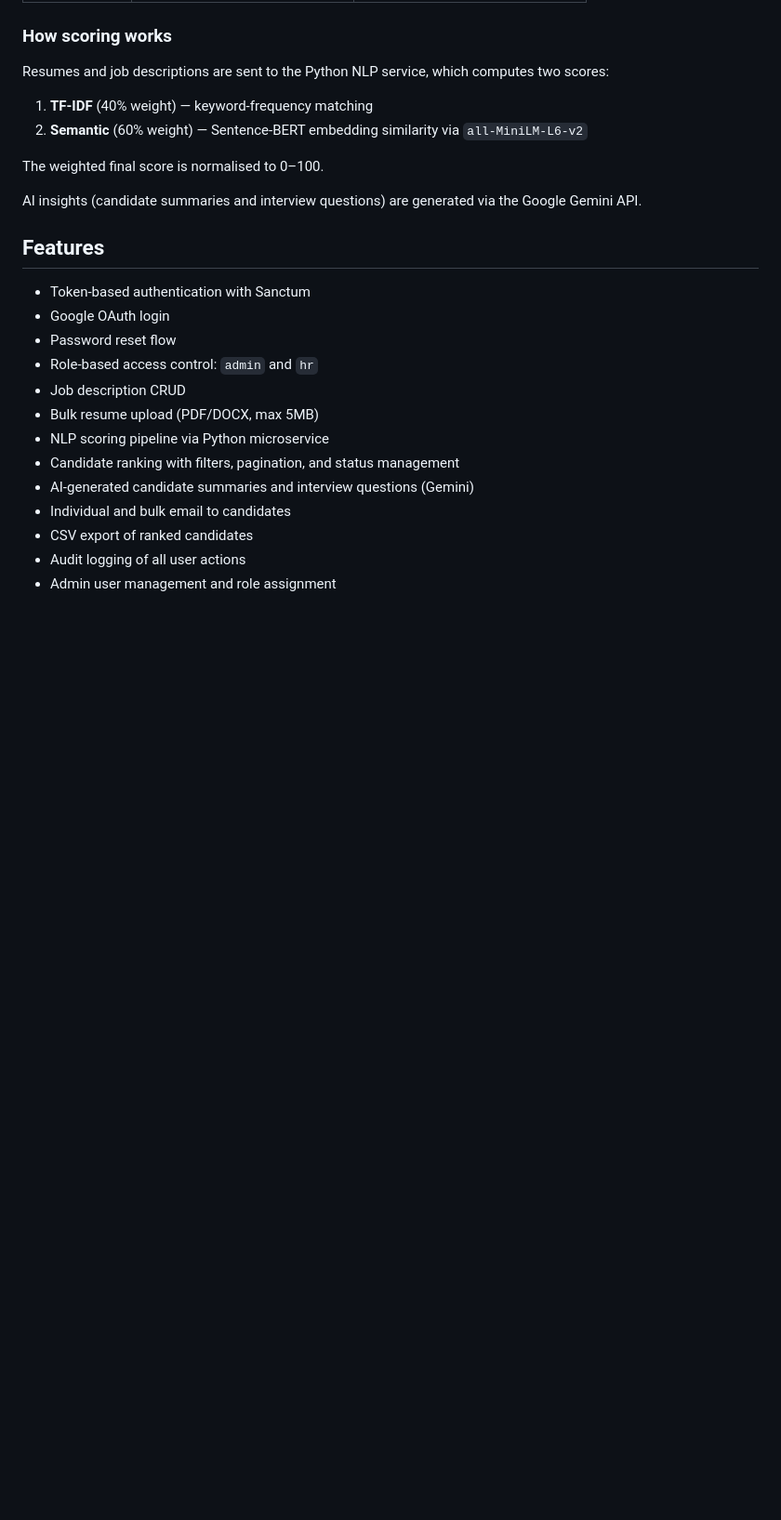
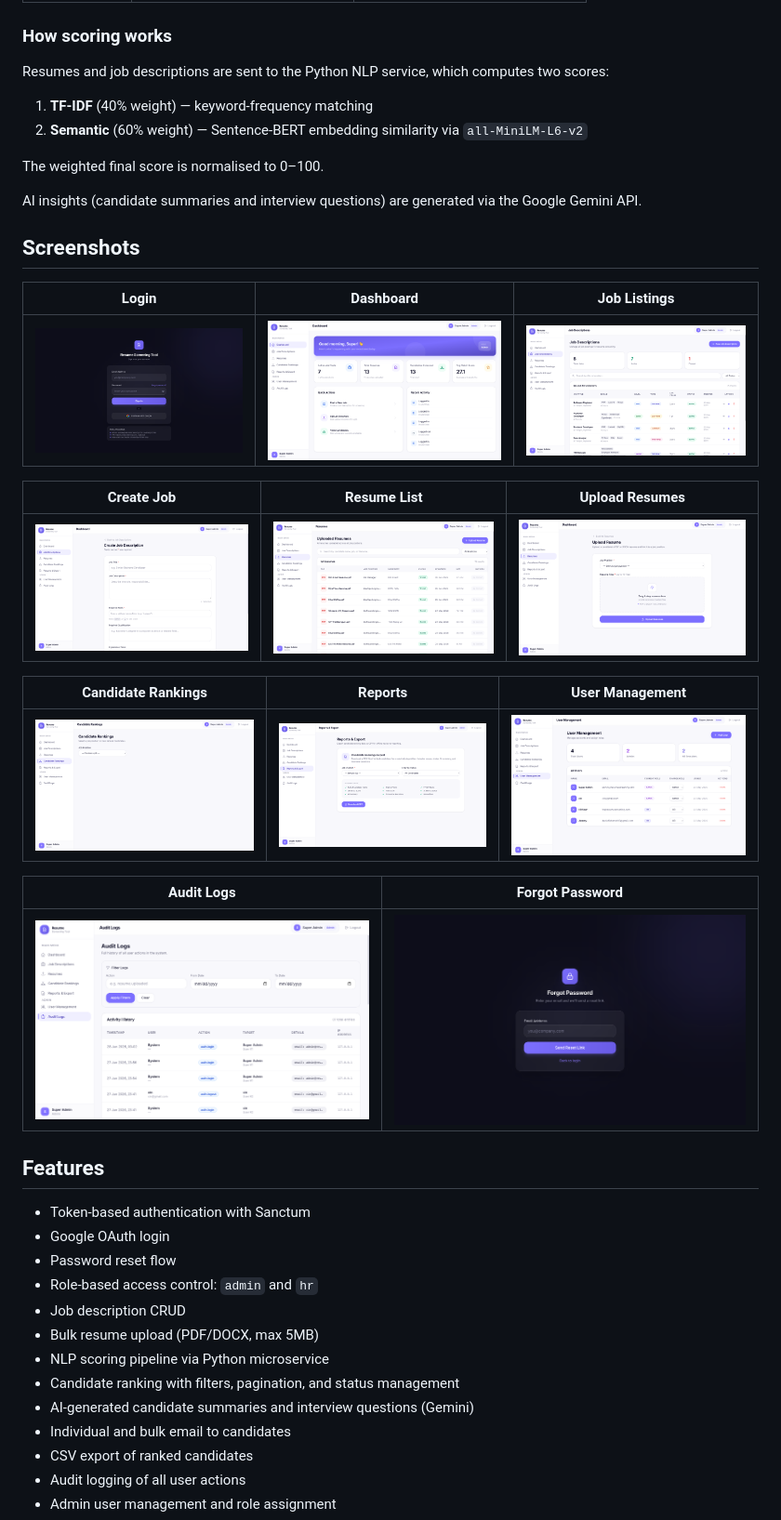
Before and after one commit to thet-naing-lin/resume-screening, a Markdown page: README.md, the part around the change. Shown at 93% size. GitHub-like rendering; blank space fills up the shorter version.

Commit message:
fix: add screenshots section to README for better visual guidance

```diff
--- a/README.md
+++ b/README.md
@@ -22,6 +22,24 @@ Resumes and job descriptions are sent to the Python NLP service, which computes
 The weighted final score is normalised to 0–100.
 
 AI insights (candidate summaries and interview questions) are generated via the Google Gemini API.
+
+## Screenshots
+
+| Login | Dashboard | Job Listings |
+|-------|-----------|--------------|
+| ![Login](screenshots/01-login-page.png) | ![Dashboard](screenshots/02-dashboard.png) | ![Job Listings](screenshots/03-jobs.png) |
+
+| Create Job | Resume List | Upload Resumes |
+|------------|-------------|----------------|
+| ![Create Job](screenshots/04-jobs-create.png) | ![Resume List](screenshots/05-resumes.png) | ![Upload Resumes](screenshots/06-resumes-upload.png) |
+
+| Candidate Rankings | Reports | User Management |
+|--------------------|---------|-----------------|
+| ![Candidate Rankings](screenshots/07-candidate-rankings.png) | ![Reports](screenshots/08-reports.png) | ![User Management](screenshots/09-admin-users.png) |
+
+| Audit Logs | Forgot Password |
+|------------|-----------------|
+| ![Audit Logs](screenshots/10-admin-audit-logs.png) | ![Forgot Password](screenshots/11-forgot-password.png) |
 
 ## Features
 
```
Also changed, not shown: .claude/agents/security-auditor.md (+26 -6 lines).
